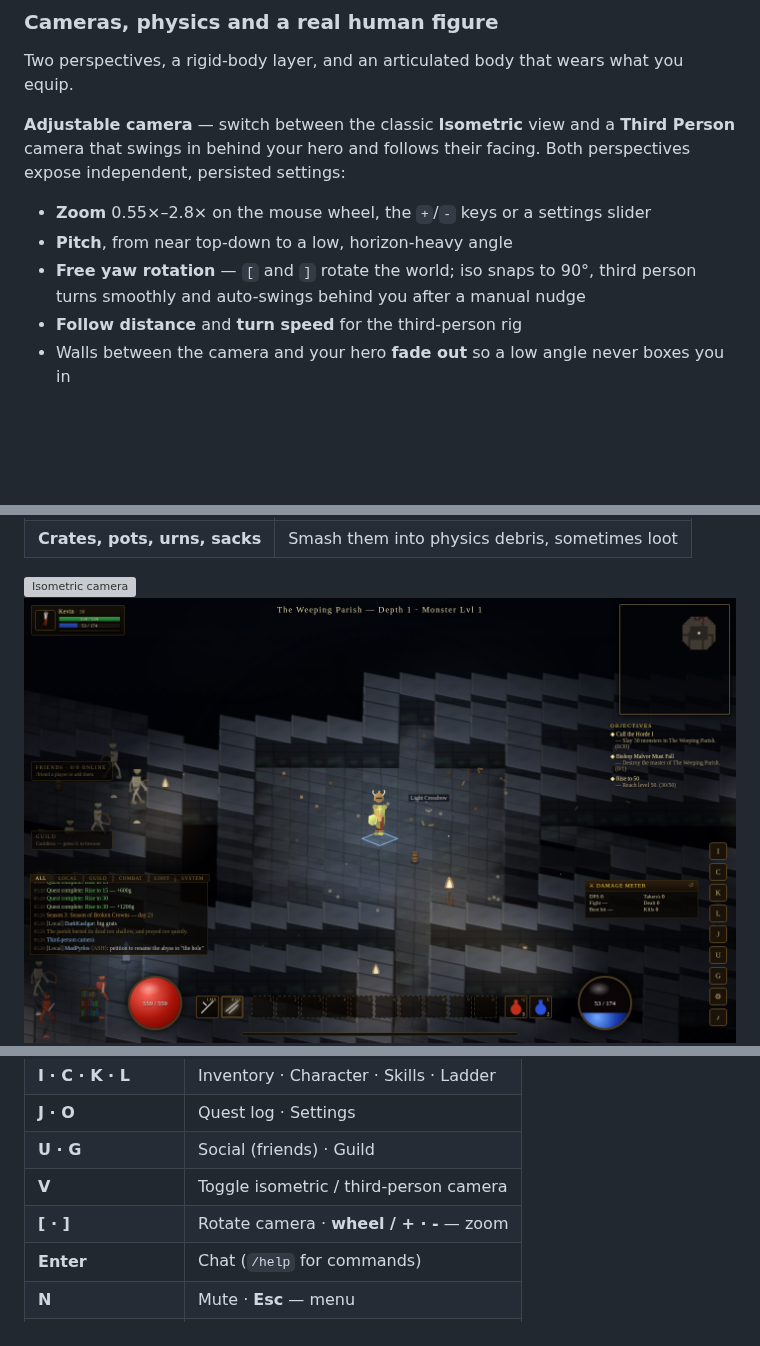
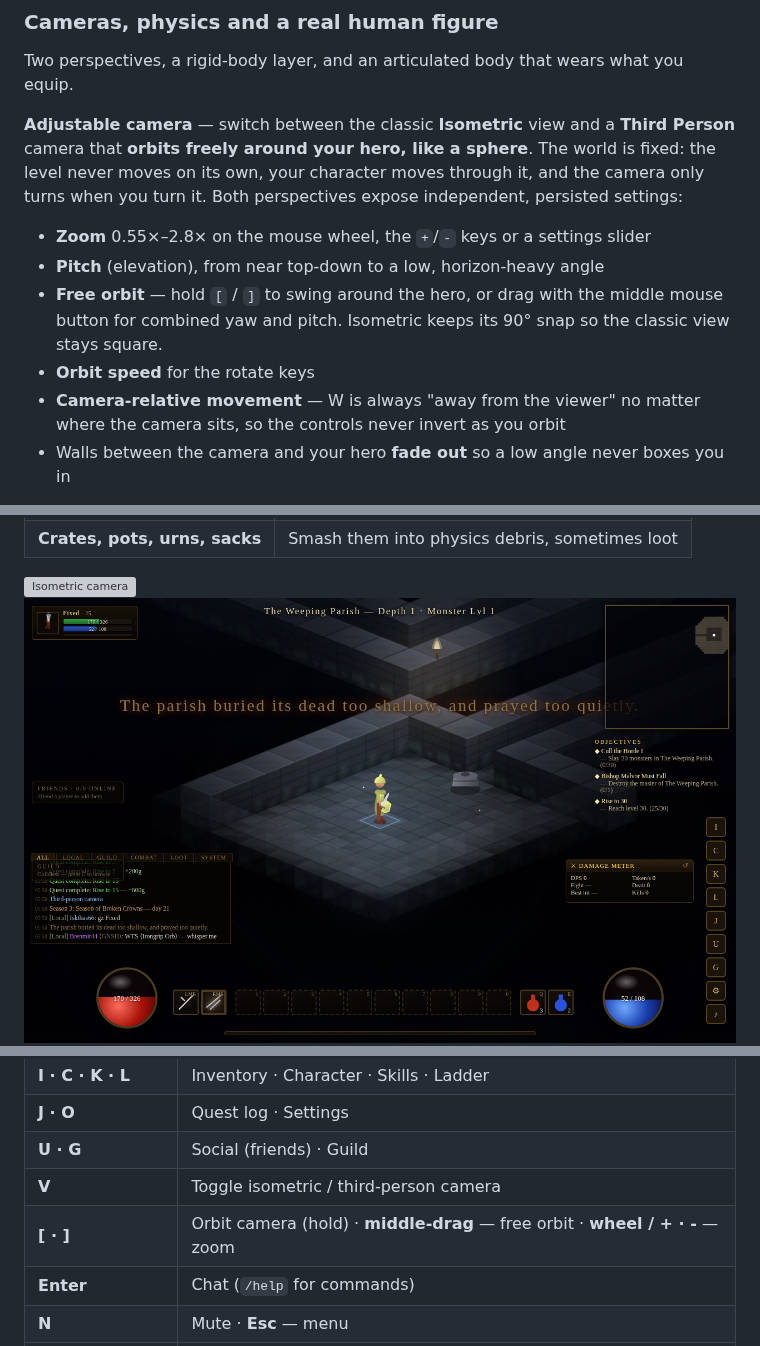
Before and after one commit to adriansonaplane/curly-enigma, a Markdown page: README.md, 3 parts joined by grey strips. GitHub-like rendering; pictures changed too: screenshots/camera_third.png; blank space fills up the shorter version; grey boxes are pictures that could not be loaded.

```diff
--- a/README.md
+++ b/README.md
@@ -131,14 +131,17 @@ via Edit Mode (layout persists between sessions):
 Two perspectives, a rigid-body layer, and an articulated body that wears what you equip.
 
 **Adjustable camera** — switch between the classic **Isometric** view and a **Third Person**
-camera that swings in behind your hero and follows their facing. Both perspectives expose
-independent, persisted settings:
+camera that **orbits freely around your hero, like a sphere**. The world is fixed: the level never
+moves on its own, your character moves through it, and the camera only turns when you turn it.
+Both perspectives expose independent, persisted settings:
 
 - **Zoom** 0.55×–2.8× on the mouse wheel, the `+`/`-` keys or a settings slider
-- **Pitch**, from near top-down to a low, horizon-heavy angle
-- **Free yaw rotation** — `[` and `]` rotate the world; iso snaps to 90°, third person turns
-  smoothly and auto-swings behind you after a manual nudge
-- **Follow distance** and **turn speed** for the third-person rig
+- **Pitch** (elevation), from near top-down to a low, horizon-heavy angle
+- **Free orbit** — hold `[` / `]` to swing around the hero, or drag with the middle mouse button
+  for combined yaw and pitch. Isometric keeps its 90° snap so the classic view stays square.
+- **Orbit speed** for the rotate keys
+- **Camera-relative movement** — W is always "away from the viewer" no matter where the camera
+  sits, so the controls never invert as you orbit
 - Walls between the camera and your hero **fade out** so a low angle never boxes you in
 
 Pre-rendered diamond tiles stay pixel-correct at any yaw: the camera matrix
@@ -219,7 +222,7 @@ ladder) walk the town, chatter, and react to what you do.
 | **J · O** | Quest log · Settings |
 | **U · G** | Social (friends) · Guild |
 | **V** | Toggle isometric / third-person camera |
-| **[ · ]** | Rotate camera · **wheel / + · -** — zoom |
+| **[ · ]** | Orbit camera (hold) · **middle-drag** — free orbit · **wheel / + · -** — zoom |
 | **Enter** | Chat (`/help` for commands) |
 | **N** | Mute · **Esc** — menu |
 | **Click** | Talk, loot, open, smash, activate |
```
Also changed, not shown: 3 other files.
